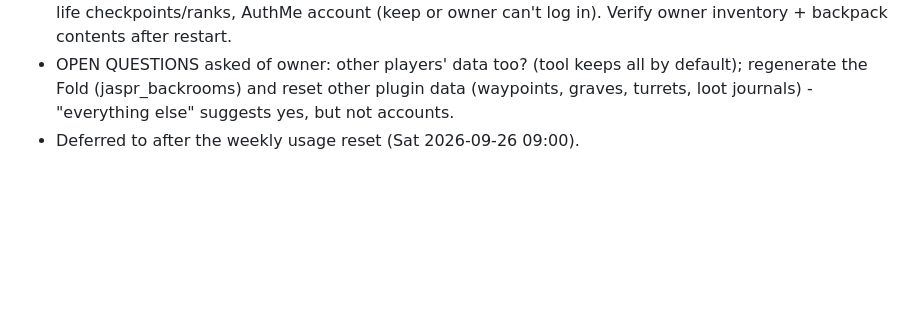
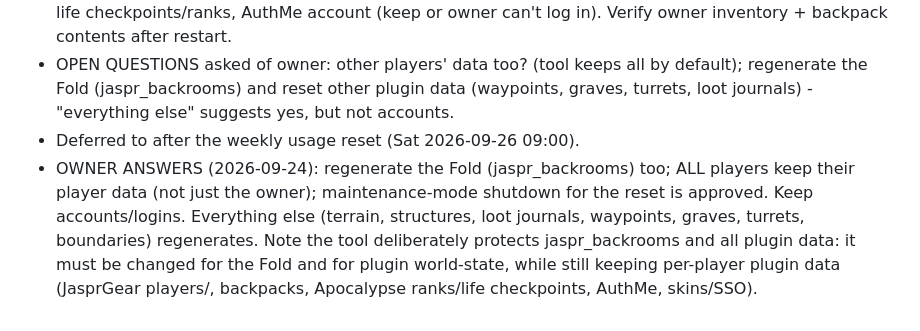
Before and after one commit to bnwo32324-boop/jaspercraft, a Markdown page: candidate/structure-audit/HANDOFF.md, the part around the change. Rendered like a GitHub page; blank space fills up the shorter version.

Commit message:
Handoff: owner answers for world regeneration
Co-Authored-By: Claude Opus 5.5 <noreply@anthropic.com>

```diff
--- a/candidate/structure-audit/HANDOFF.md
+++ b/candidate/structure-audit/HANDOFF.md
@@ -90,3 +90,8 @@ NEXT (main agent on the PC):
 - OPEN QUESTIONS asked of owner: other players' data too? (tool keeps all by default); regenerate the Fold (jaspr_backrooms)
   and reset other plugin data (waypoints, graves, turrets, loot journals) - "everything else" suggests yes, but not accounts.
 - Deferred to after the weekly usage reset (Sat 2026-09-26 09:00).
+- OWNER ANSWERS (2026-09-24): regenerate the Fold (jaspr_backrooms) too; ALL players keep their player data (not just the owner);
+  maintenance-mode shutdown for the reset is approved. Keep accounts/logins. Everything else (terrain, structures, loot journals,
+  waypoints, graves, turrets, boundaries) regenerates. Note the tool deliberately protects jaspr_backrooms and all plugin data:
+  it must be changed for the Fold and for plugin world-state, while still keeping per-player plugin data (JasprGear players/,
+  backpacks, Apocalypse ranks/life checkpoints, AuthMe, skins/SSO).
```
